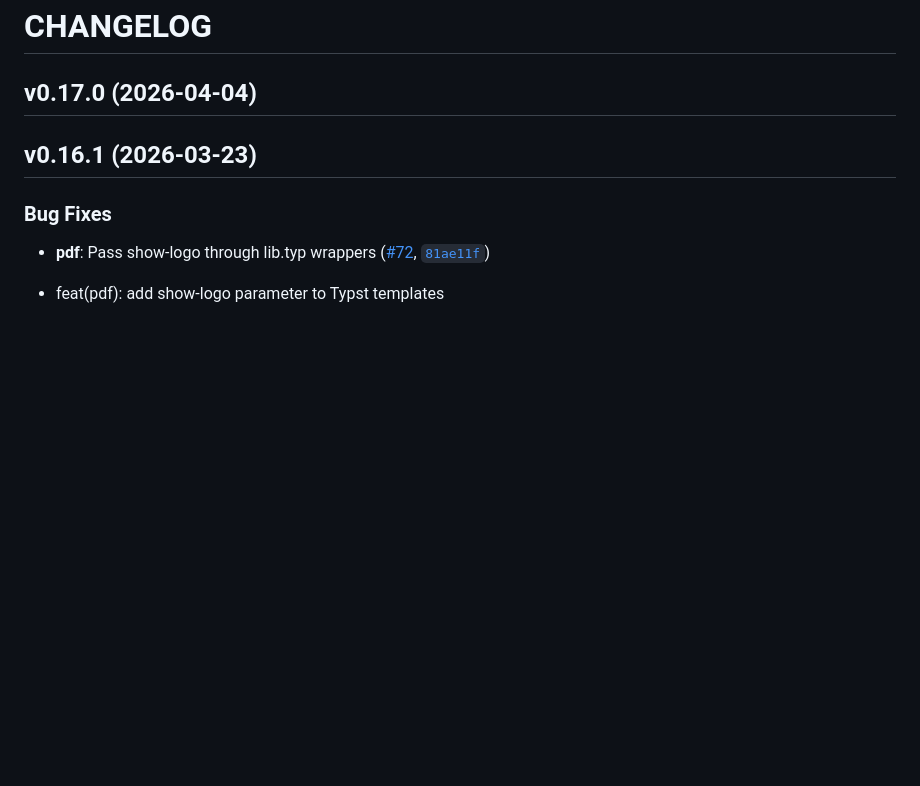
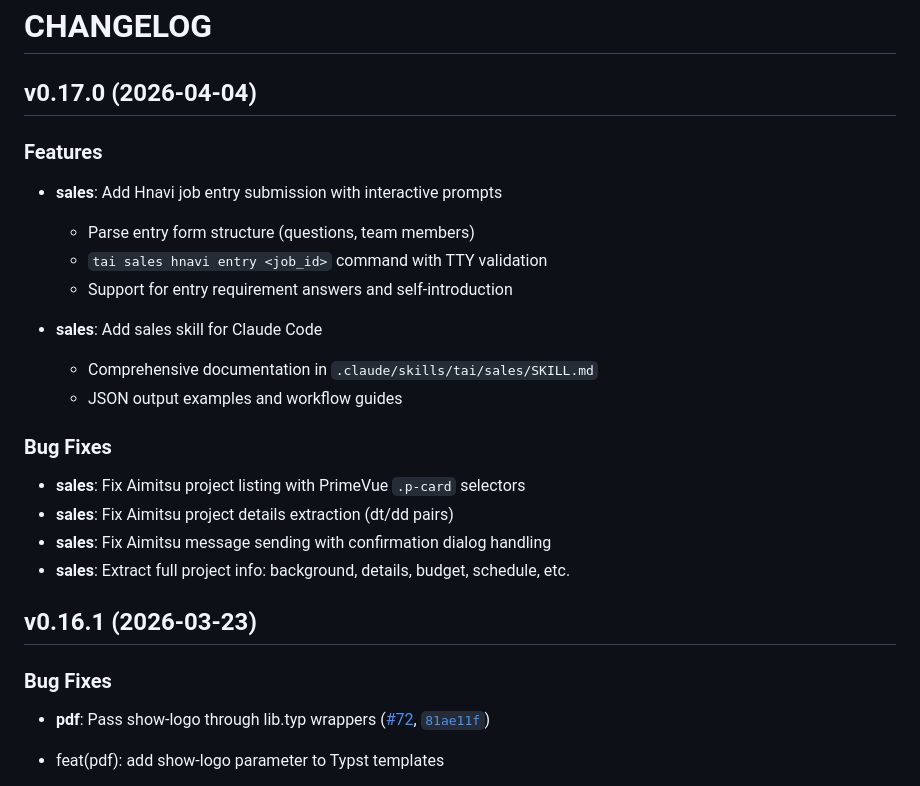
Before and after one commit to TrustedAI-CO/trusted-ai-cli, a Markdown page: CHANGELOG.md, the part around the change. Drawn GitHub-style; blank space fills up the shorter version.

Commit message:
docs(changelog): update v0.17.0 with sales improvements
Co-Authored-By: Claude Opus 4.5 <noreply@anthropic.com>

```diff
--- a/CHANGELOG.md
+++ b/CHANGELOG.md
@@ -2,6 +2,24 @@
 
 
 ## v0.17.0 (2026-04-04)
+
+### Features
+
+- **sales**: Add Hnavi job entry submission with interactive prompts
+  - Parse entry form structure (questions, team members)
+  - `tai sales hnavi entry <job_id>` command with TTY validation
+  - Support for entry requirement answers and self-introduction
+
+- **sales**: Add sales skill for Claude Code
+  - Comprehensive documentation in `.claude/skills/tai/sales/SKILL.md`
+  - JSON output examples and workflow guides
+
+### Bug Fixes
+
+- **sales**: Fix Aimitsu project listing with PrimeVue `.p-card` selectors
+- **sales**: Fix Aimitsu project details extraction (dt/dd pairs)
+- **sales**: Fix Aimitsu message sending with confirmation dialog handling
+- **sales**: Extract full project info: background, details, budget, schedule, etc.
 
 
 ## v0.16.1 (2026-03-23)
```
